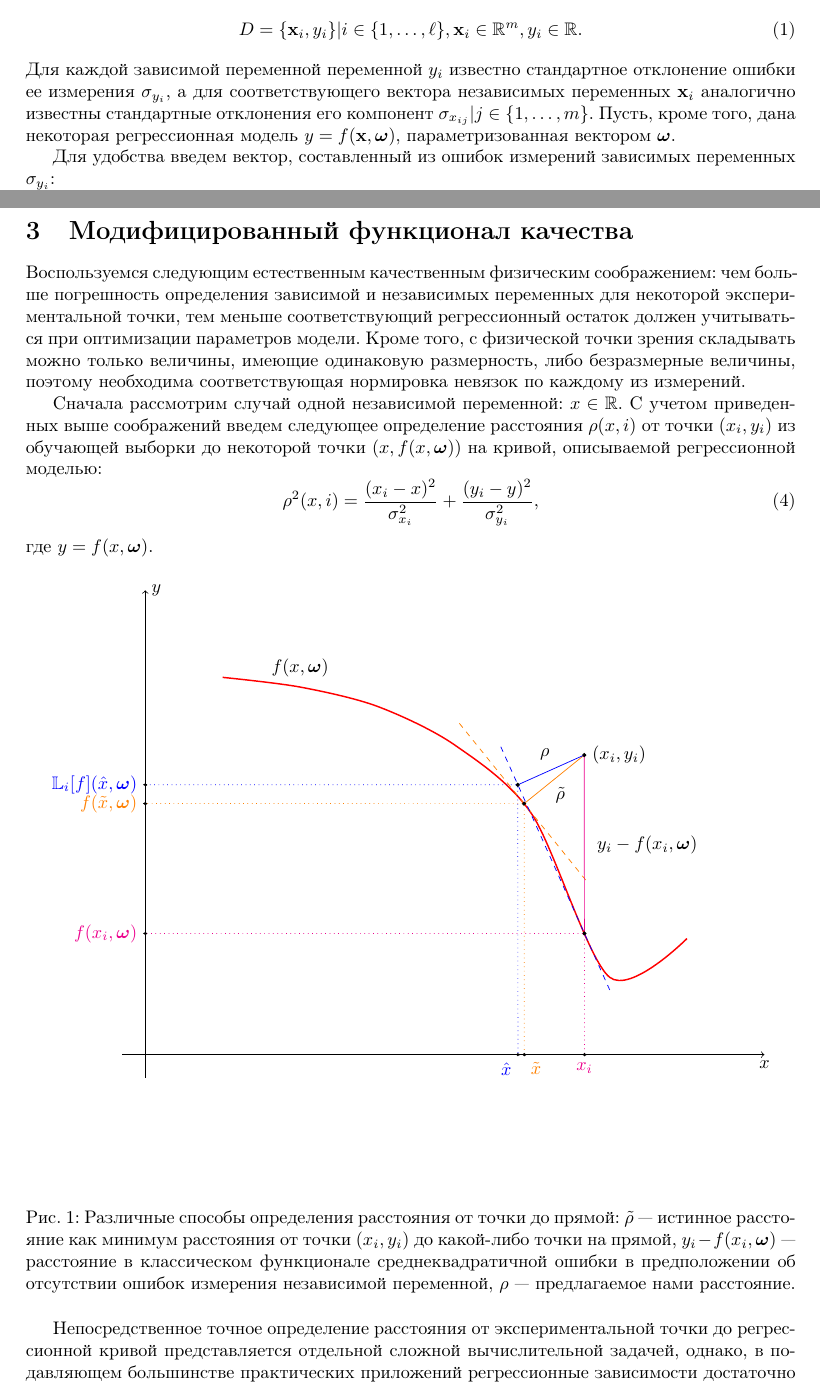
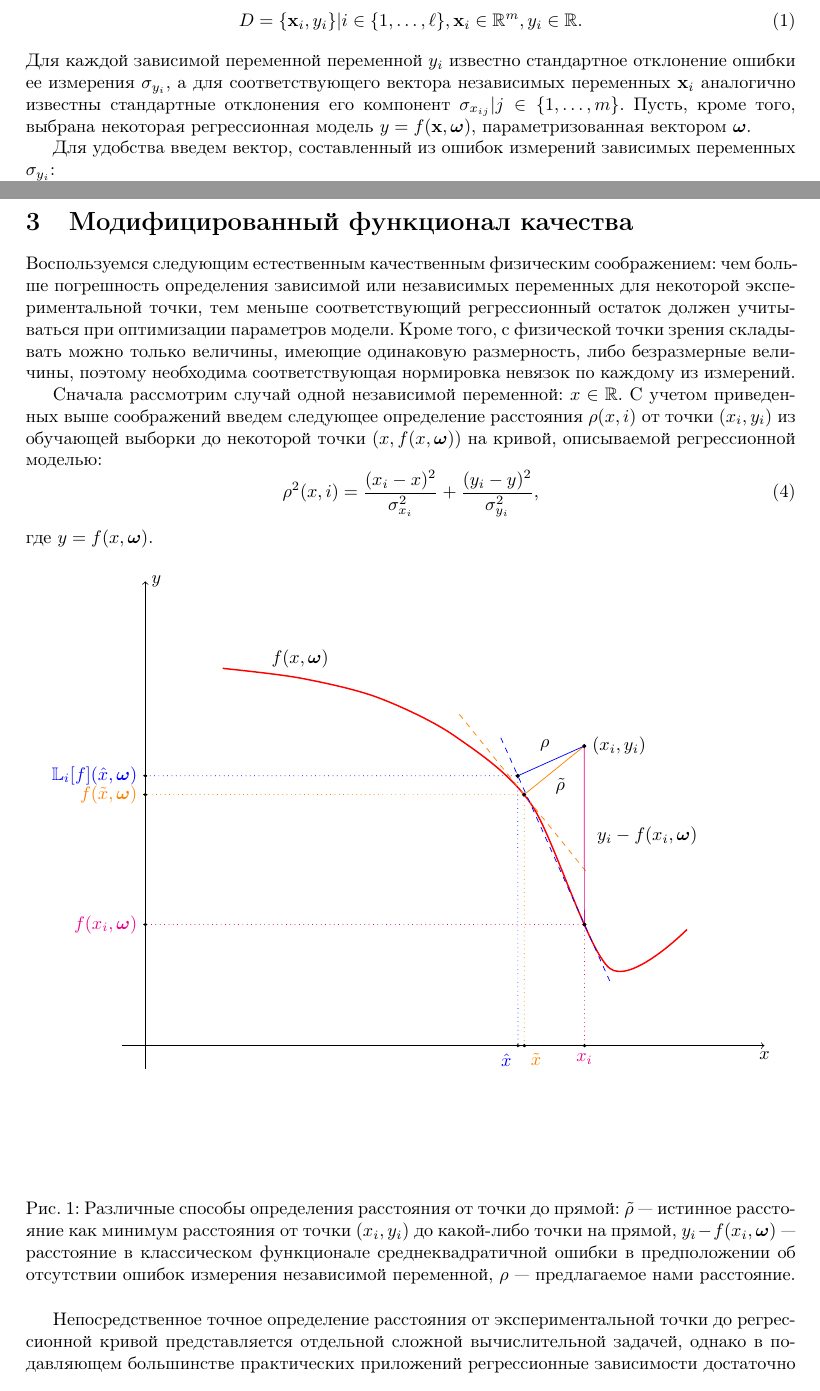
Before and after one commit to 0xd34df00d/RefractOptics, a LaTeX paper (doc/Rudoy2014LevMar.tex): two parts of pages 2 and 3 of 12, joined at a grey line, cut so that both start at the same text. Compiled offline with pdfLaTeX.

Commit message:
[2014LevMar] More text style fixes.

```diff
--- a/doc/Rudoy2014LevMar.tex
+++ b/doc/Rudoy2014LevMar.tex
@@ -151,7 +151,7 @@ $i$-го измерения аналогично \cite{jukic2013nonlinear}.
 стандартное отклонение ошибки ее измерения $\sigma_{y_i}$, а для соответствующего
 вектора независимых переменных $\mathbf{x}_i$ аналогично известны стандартные
 отклонения его компонент $\sigma_{x_{ij}} | j \in \{ 1, \dots, m \}$.
-Пусть, кроме того, дана некоторая регрессионная модель
+Пусть, кроме того, выбрана некоторая регрессионная модель
 $y = f (\mathbf{x}, \bomega)$, параметризованная вектором $\bomega$.
 
 Для удобства введем вектор, составленный из ошибок измерений зависимых переменных
@@ -182,7 +182,7 @@ $\Sigma_x$:
 \section{Модифицированный функционал качества}
 
 Воспользуемся следующим естественным качественным физическим соображением:
-чем больше погрешность определения зависимой и независимых переменных
+чем больше погрешность определения зависимой или независимых переменных
 для некоторой экспериментальной точки, тем меньше соответствующий
 регрессионный остаток должен учитываться при оптимизации параметров модели.
 Кроме того, с физической точки зрения складывать
@@ -291,7 +291,7 @@ $(x, f(x, \bomega))$ на кривой, описываемой регресси
 
 Непосредственное точное определение расстояния от экспериментальной
 точки до регрессионной кривой представляется отдельной
-сложной вычислительной задачей, однако, в подавляющем большинстве
+сложной вычислительной задачей, однако в подавляющем большинстве
 практических приложений регрессионные зависимости достаточно
 гладкие, а погрешности измерения достаточно малы. При этих предположениях
 будем рассматривать расстояние не от точки до кривой, а от точки до
```
Also changed, not shown: doc/Rudoy2014LevMar.tex (2 more changed lines).
